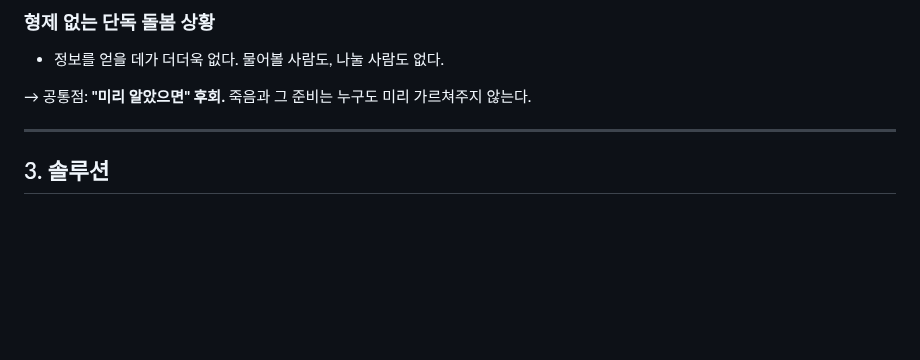
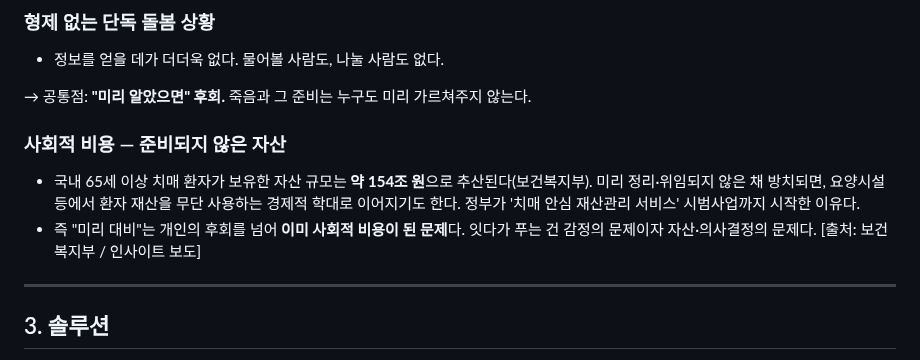
Before and after one commit to suechoi033-private/life-heritage-v2, a Markdown page: docs/business-plan.md, the part around the change. GitHub-like rendering; blank space fills up the shorter version.

Commit message:
docs: 사업계획서 문제 섹션에 치매 노인 보유 자산 154조원 통계 추가

```diff
--- a/docs/business-plan.md
+++ b/docs/business-plan.md
@@ -32,6 +32,10 @@
 - 정보를 얻을 데가 더더욱 없다. 물어볼 사람도, 나눌 사람도 없다.
 
 → 공통점: **"미리 알았으면" 후회.** 죽음과 그 준비는 누구도 미리 가르쳐주지 않는다.
+
+### 사회적 비용 — 준비되지 않은 자산
+- 국내 65세 이상 치매 환자가 보유한 자산 규모는 **약 154조 원**으로 추산된다(보건복지부). 미리 정리·위임되지 않은 채 방치되면, 요양시설 등에서 환자 재산을 무단 사용하는 경제적 학대로 이어지기도 한다. 정부가 '치매 안심 재산관리 서비스' 시범사업까지 시작한 이유다.
+- 즉 "미리 대비"는 개인의 후회를 넘어 **이미 사회적 비용이 된 문제**다. 잇다가 푸는 건 감정의 문제이자 자산·의사결정의 문제다. [출처: 보건복지부 / 인사이트 보도]
 
 ---
 
```
